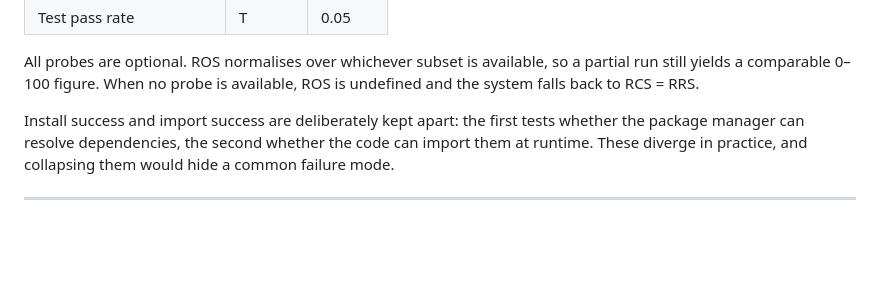
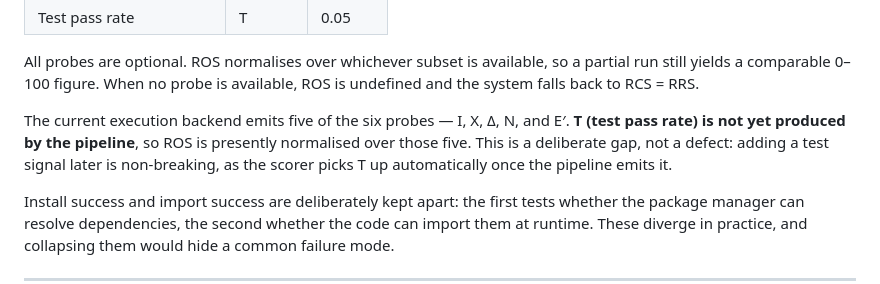
Before and after one commit to VasundharaShaw/ReproScore-Any, a Markdown page: README.md, the part around the change. Rendered like a GitHub page; blank space fills up the shorter version.

Commit message:
Document T (test pass rate) as deliberate ROS gap

```diff
--- a/README.md
+++ b/README.md
@@ -123,6 +123,8 @@ Computed only where sandboxed execution evidence exists. Six probes:
 | Test pass rate | T | 0.05 |
 
 All probes are optional. ROS normalises over whichever subset is available, so a partial run still yields a comparable 0–100 figure. When no probe is available, ROS is undefined and the system falls back to RCS = RRS.
+
+The current execution backend emits five of the six probes — I, X, Δ, N, and E′. **T (test pass rate) is not yet produced by the pipeline**, so ROS is presently normalised over those five. This is a deliberate gap, not a defect: adding a test signal later is non-breaking, as the scorer picks T up automatically once the pipeline emits it.
 
 Install success and import success are deliberately kept apart: the first tests whether the package manager can resolve dependencies, the second whether the code can import them at runtime. These diverge in practice, and collapsing them would hide a common failure mode.
 
```
